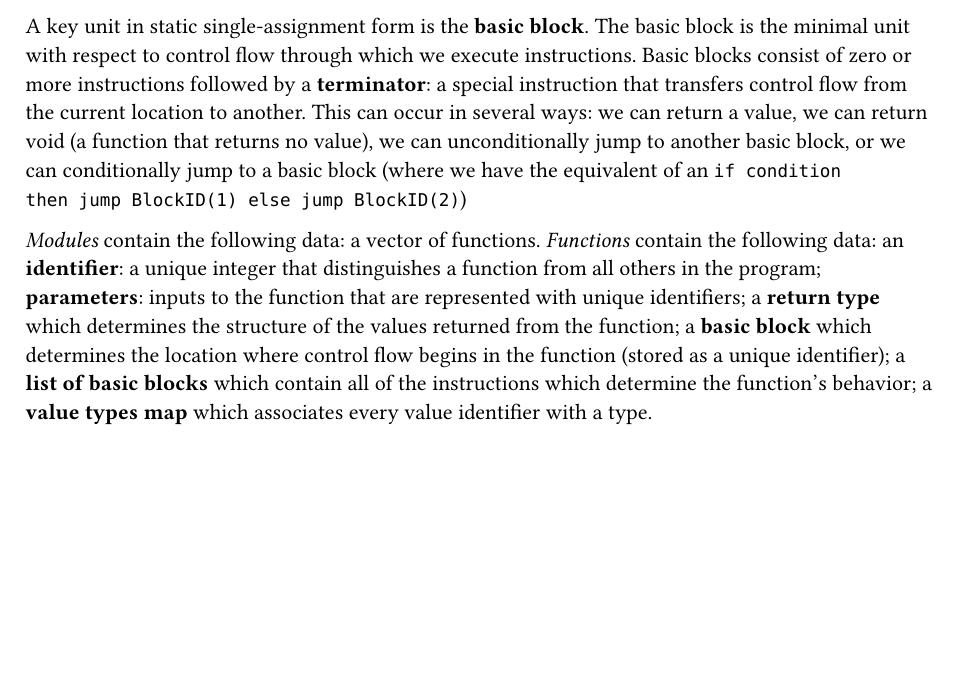
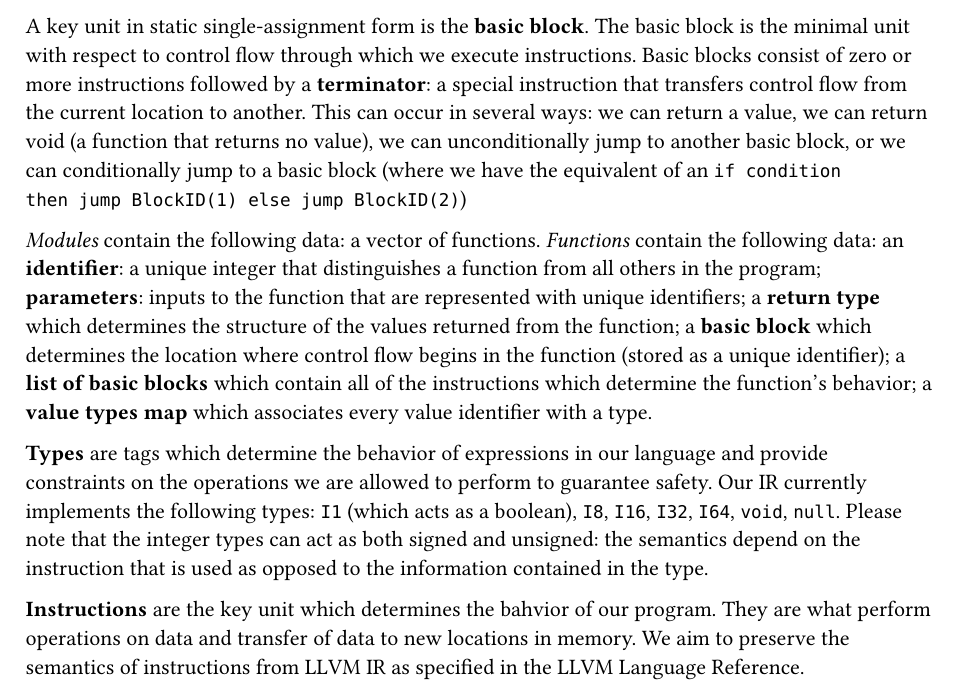
Before and after one commit to pandaaured/ssa-rs, a Typst document (doc/project.typ): part of the page, cut so that both start at the same text, the shorter picture padded with empty space. Compiled offline with Typst 0.15; a missing font is replaced by an installed copy or a similar font.

Commit message:
Add information about instructions and types.

```diff
--- a/doc/project.typ
+++ b/doc/project.typ
@@ -28,3 +28,15 @@ begins in the function (stored as a unique identifier); a *list of basic
 blocks* which contain all of the instructions which determine the function's
 behavior; a *value types map* which associates every value identifier with
 a type.
+
+*Types* are tags which determine the behavior of expressions in our language
+and provide constraints on the operations we are allowed to perform to guarantee
+safety. Our IR currently implements the following types: `I1` (which acts as
+a boolean), `I8`, `I16`, `I32`, `I64`, `void`, `null`. Please note that the
+integer types can act as both signed and unsigned: the semantics depend on the
+instruction that is used as opposed to the information contained in the type.
+
+*Instructions* are the key unit which determines the bahvior of our program.
+They are what perform operations on data and transfer of data to new locations
+in memory. We aim to preserve the semantics of instructions from LLVM IR as
+specified in the LLVM Language Reference.
```
